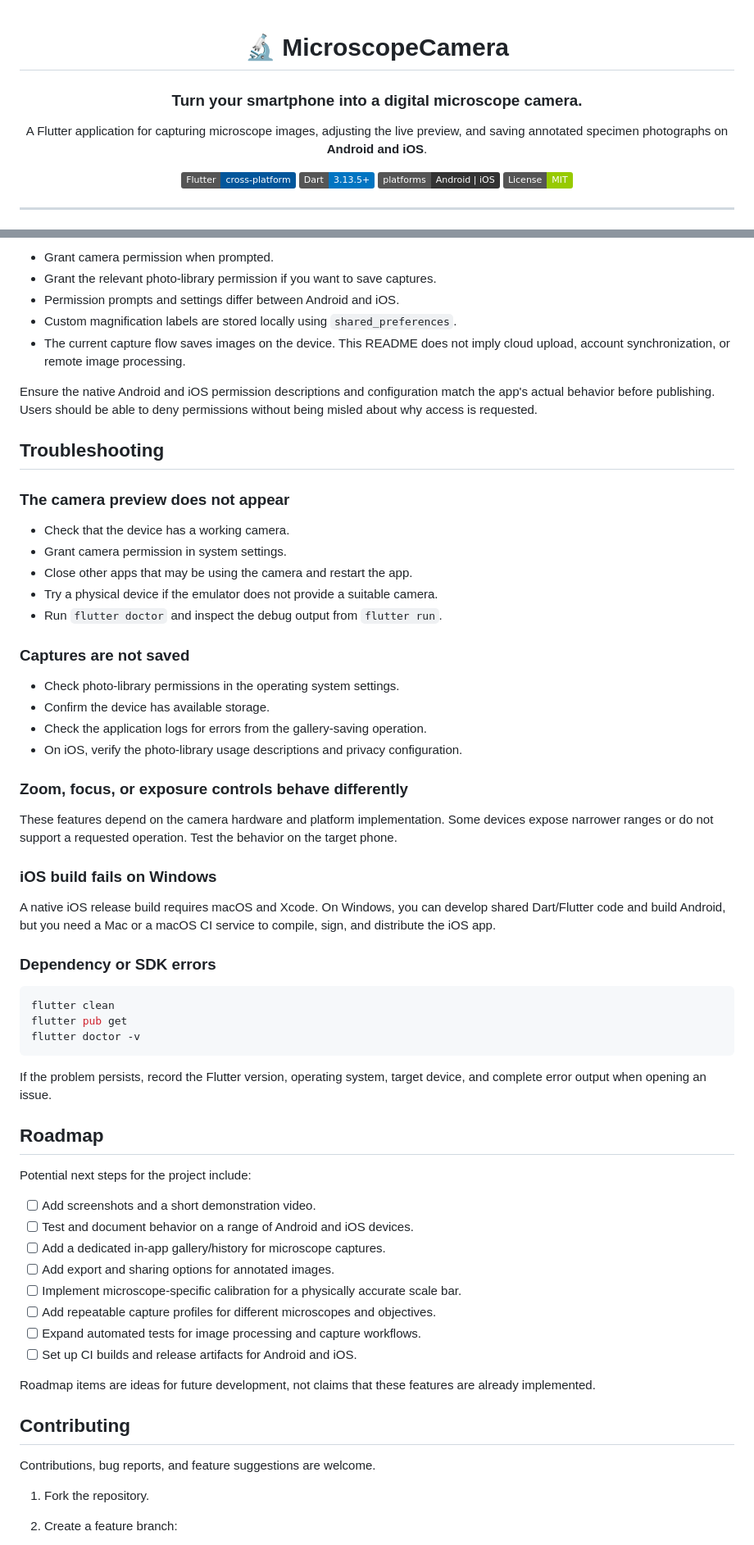
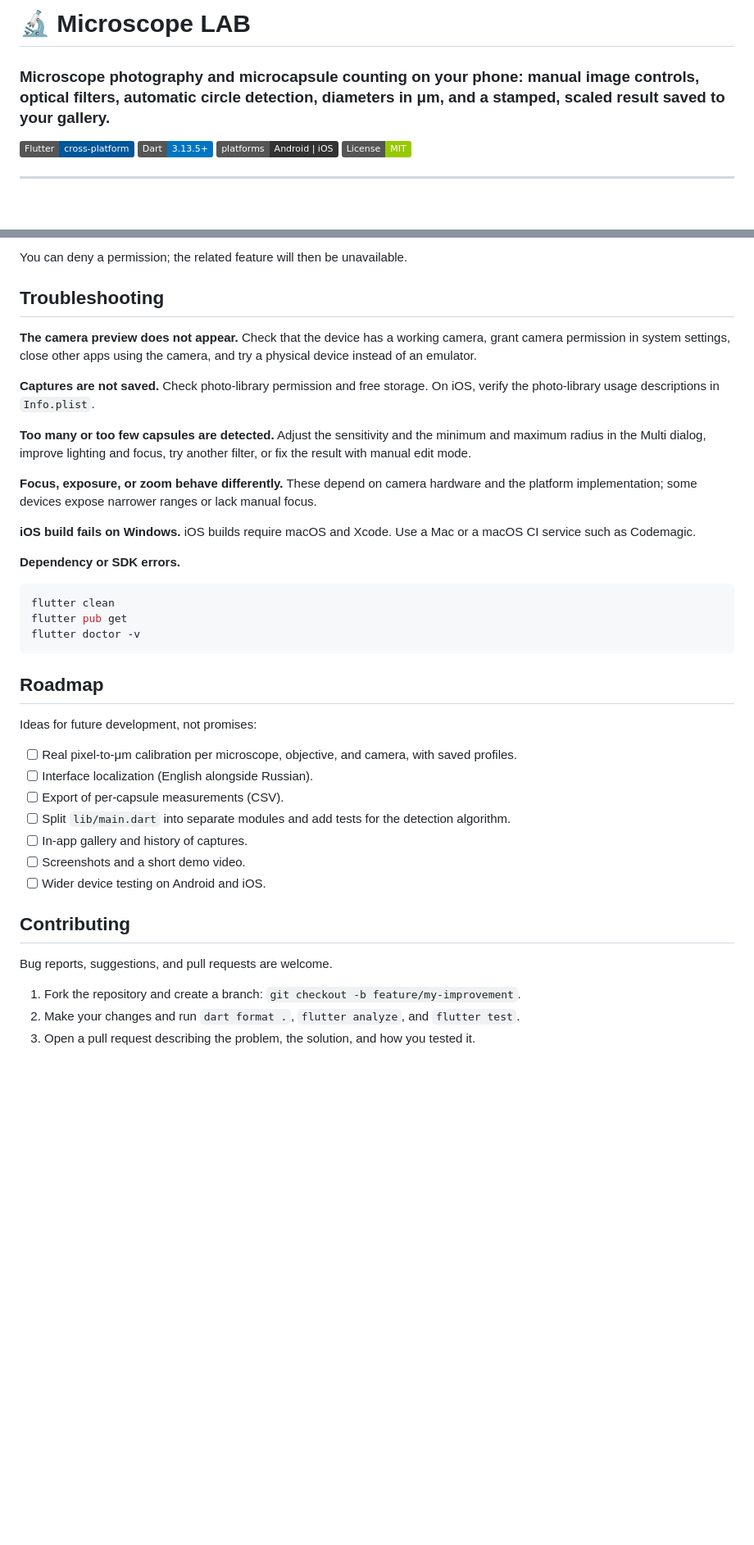
Before and after one commit to Miraelll/Microscope-LAB, a Markdown page: README.md, 2 parts joined by grey strips. Shown at 82% size. Drawn GitHub-style; badges without logos; blank space fills up the shorter version.

````diff
--- a/README.md
+++ b/README.md
@@ -1,10 +1,6 @@
-<div align="center">
+# 🔬 Microscope LAB
 
-# 🔬 MicroscopeCamera
-
-### Turn your smartphone into a digital microscope camera.
-
-A Flutter application for capturing microscope images, adjusting the live preview, and saving annotated specimen photographs on **Android and iOS**.
+### Microscope photography and microcapsule counting on your phone: manual image controls, optical filters, automatic circle detection, diameters in μm, and a stamped, scaled result saved to your gallery.
 
 [![Flutter](https://img.shields.io/badge/Flutter-cross--platform-02569B?logo=flutter&logoColor=white)](https://flutter.dev/)
 [![Dart](https://img.shields.io/badge/Dart-3.13.5%2B-0175C2?logo=dart&logoColor=white)](https://dart.dev/)
@@ -296,38 +257,19 @@ MicroscopeCamera needs access to the camera to show a live preview and capture p
 
-- Grant camera permission when prompted.
-- Grant the relevant photo-library permission if you want to save captures.
-- Permission prompts and settings differ between Android and iOS.
-- Custom magnification labels are stored locally using `shared_preferences`.
-- The current capture flow saves images on the device. This README does not imply cloud upload, account synchronization, or remote image processing.
-
-Ensure the native Android and iOS permission descriptions and configuration match the app's actual behavior before publishing. Users should be able to deny permissions without being misled about why access is requested.
+You can deny a permission; the related feature will then be unavailable.
 
 ## Troubleshooting
 
-### The camera preview does not appear
+**The camera preview does not appear.** Check that the device has a working camera, grant camera permission in system settings, close other apps using the camera, and try a physical device instead of an emulator.
 
-- Check that the device has a working camera.
-- Grant camera permission in system settings.
-- Close other apps that may be using the camera and restart the app.
-- Try a physical device if the emulator does not provide a suitable camera.
-- Run `flutter doctor` and inspect the debug output from `flutter run`.
+**Captures are not saved.** Check photo-library permission and free storage. On iOS, verify the photo-library usage descriptions in `Info.plist`.
 
-### Captures are not saved
+**Too many or too few capsules are detected.** Adjust the sensitivity and the minimum and maximum radius in the Multi dialog, improve lighting and focus, try another filter, or fix the result with manual edit mode.
 
-- Check photo-library permissions in the operating system settings.
-- Confirm the device has available storage.
-- Check the application logs for errors from the gallery-saving operation.
-- On iOS, verify the photo-library usage descriptions and privacy configuration.
+**Focus, exposure, or zoom behave differently.** These depend on camera hardware and the platform implementation; some devices expose narrower ranges or lack manual focus.
 
-### Zoom, focus, or exposure controls behave differently
+**iOS build fails on Windows.** iOS builds require macOS and Xcode. Use a Mac or a macOS CI service such as Codemagic.
 
-These features depend on the camera hardware and platform implementation. Some devices expose narrower ranges or do not support a requested operation. Test the behavior on the target phone.
-
-### iOS build fails on Windows
-
-A native iOS release build requires macOS and Xcode. On Windows, you can develop shared Dart/Flutter code and build Android, but you need a Mac or a macOS CI service to compile, sign, and distribute the iOS app.
-
-### Dependency or SDK errors
+**Dependency or SDK errors.**
 
 ```bash
 flutter clean
@@ -335,27 +277,23 @@ flutter pub get
 flutter doctor -v
 ```
 
-If the problem persists, record the Flutter version, operating system, target device, and complete error output when opening an issue.
-
 ## Roadmap
 
-Potential next steps for the project include:
+Ideas for future development, not promises:
 
-- [ ] Add screenshots and a short demonstration video.
-- [ ] Test and document behavior on a range of Android and iOS devices.
-- [ ] Add a dedicated in-app gallery/history for microscope captures.
-- [ ] Add export and sharing options for annotated images.
-- [ ] Implement microscope-specific calibration for a physically accurate scale bar.
-- [ ] Add repeatable capture profiles for different microscopes and objectives.
-- [ ] Expand automated tests for image processing and capture workflows.
-- [ ] Set up CI builds and release artifacts for Android and iOS.
-
-Roadmap items are ideas for future development, not claims that these features are already implemented.
+- [ ] Real pixel-to-μm calibration per microscope, objective, and camera, with saved profiles.
+- [ ] Interface localization (English alongside Russian).
+- [ ] Export of per-capsule measurements (CSV).
+- [ ] Split `lib/main.dart` into separate modules and add tests for the detection algorithm.
+- [ ] In-app gallery and history of captures.
+- [ ] Screenshots and a short demo video.
+- [ ] Wider device testing on Android and iOS.
 
 ## Contributing
 
-Contributions, bug reports, and feature suggestions are welcome.
+Bug reports, suggestions, and pull requests are welcome.
 
-1. Fork the repository.
-2. Create a feature branch:
+1. Fork the repository and create a branch: `git checkout -b feature/my-improvement`.
+2. Make your changes and run `dart format .`, `flutter analyze`, and `flutter test`.
+3. Open a pull request describing the problem, the solution, and how you tested it.
 
````
Also changed, not shown: other parts of README.md (+137 -193 lines).
